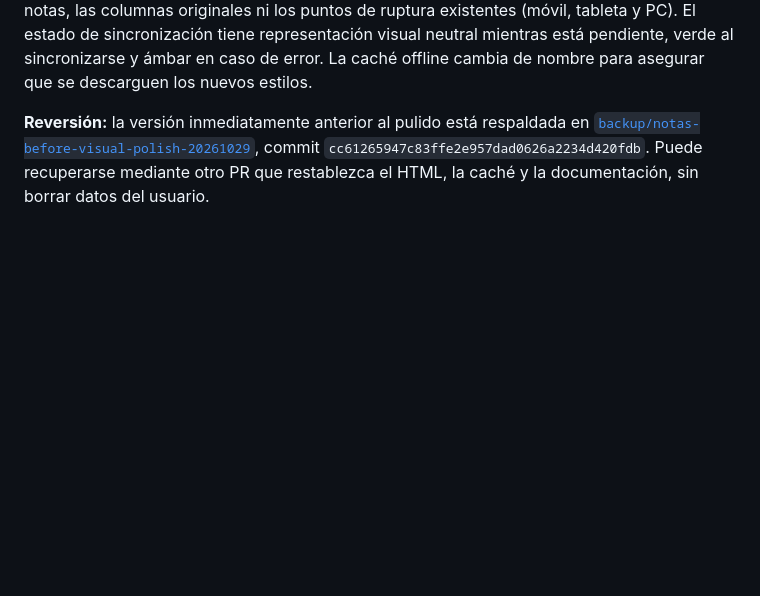
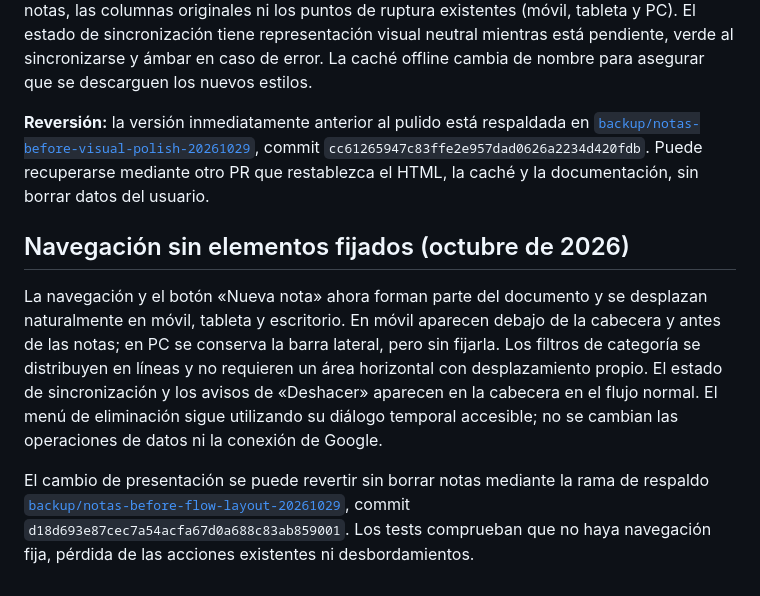
Before and after one commit to gruemp/notas, a Markdown page: README.md, the part around the change. Drawn GitHub-style; blank space fills up the shorter version.

Commit message:
docs: describe unpinned mobile and desktop layout and reversible release

```diff
--- a/README.md
+++ b/README.md
@@ -63,3 +63,9 @@ A partir de 1024 px, la aplicación ocupa un ancho máximo de 1560 px: navegaci
 Se han refinado únicamente los estilos CSS de la cabecera, estado de sincronización, búsqueda, filtros, tarjetas, categorías, navegación y modales. Mejora la jerarquía, superficies, contraste y consistencia entre temas claro y oscuro, sin cambiar la estructura funcional de las notas, las columnas originales ni los puntos de ruptura existentes (móvil, tableta y PC). El estado de sincronización tiene representación visual neutral mientras está pendiente, verde al sincronizarse y ámbar en caso de error. La caché offline cambia de nombre para asegurar que se descarguen los nuevos estilos.
 
 **Reversión:** la versión inmediatamente anterior al pulido está respaldada en [`backup/notas-before-visual-polish-20261029`](https://github.com/gruemp/notas/tree/backup/notas-before-visual-polish-20261029), commit `cc61265947c83ffe2e957dad0626a2234d420fdb`. Puede recuperarse mediante otro PR que restablezca el HTML, la caché y la documentación, sin borrar datos del usuario.
+
+## Navegación sin elementos fijados (octubre de 2026)
+
+La navegación y el botón «Nueva nota» ahora forman parte del documento y se desplazan naturalmente en móvil, tableta y escritorio. En móvil aparecen debajo de la cabecera y antes de las notas; en PC se conserva la barra lateral, pero sin fijarla. Los filtros de categoría se distribuyen en líneas y no requieren un área horizontal con desplazamiento propio. El estado de sincronización y los avisos de «Deshacer» aparecen en la cabecera en el flujo normal. El menú de eliminación sigue utilizando su diálogo temporal accesible; no se cambian las operaciones de datos ni la conexión de Google.
+
+El cambio de presentación se puede revertir sin borrar notas mediante la rama de respaldo [`backup/notas-before-flow-layout-20261029`](https://github.com/gruemp/notas/tree/backup/notas-before-flow-layout-20261029), commit `d18d693e87cec7a54acfa67d0a688c83ab859001`. Los tests comprueban que no haya navegación fija, pérdida de las acciones existentes ni desbordamientos.
```
